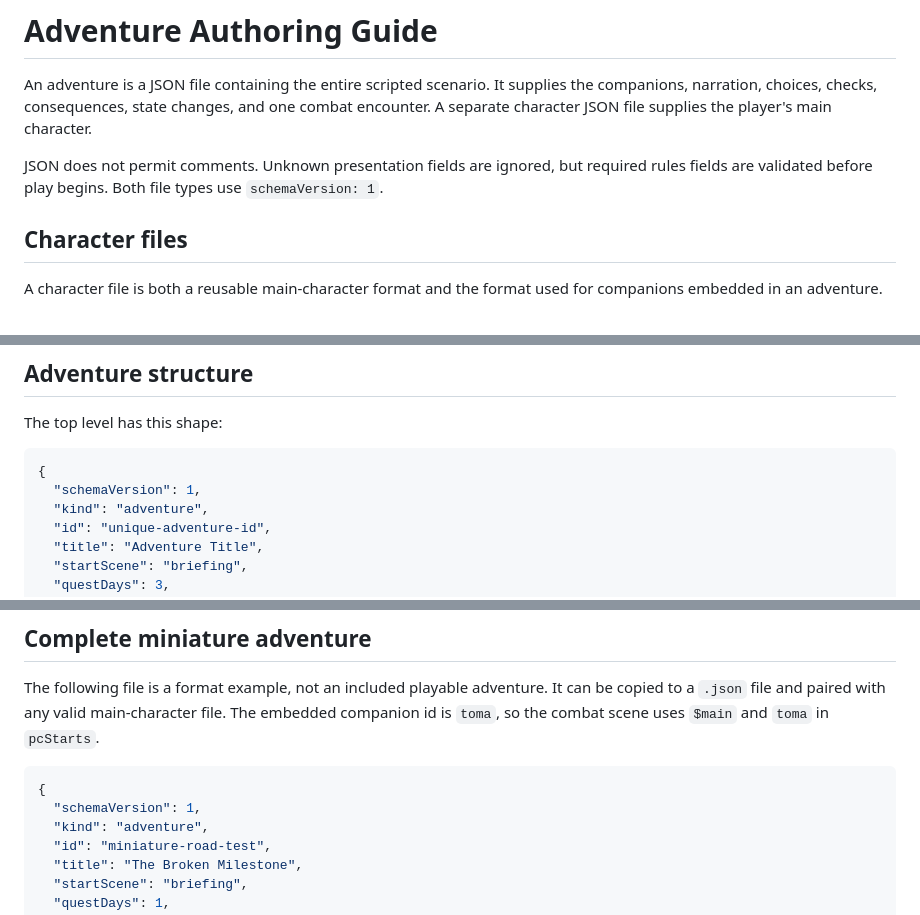
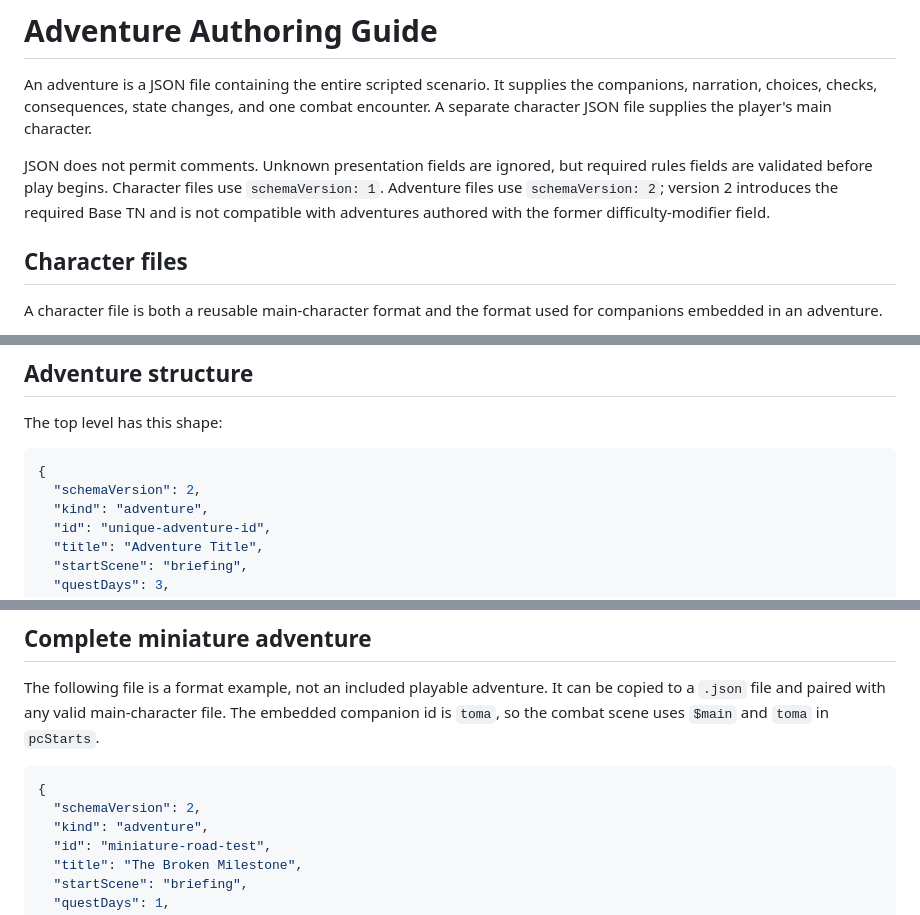
Before and after one commit to akiortagem/new-trpg, a Markdown page: apps/text-game/AUTHORING.md, 3 parts joined by grey strips. GitHub-like rendering.

Commit message:
Version Base TN schema and sync workbooks

````diff
--- a/apps/text-game/AUTHORING.md
+++ b/apps/text-game/AUTHORING.md
@@ -2,7 +2,7 @@
 
 An adventure is a JSON file containing the entire scripted scenario. It supplies the companions, narration, choices, checks, consequences, state changes, and one combat encounter. A separate character JSON file supplies the player's main character.
 
-JSON does not permit comments. Unknown presentation fields are ignored, but required rules fields are validated before play begins. Both file types use `schemaVersion: 1`.
+JSON does not permit comments. Unknown presentation fields are ignored, but required rules fields are validated before play begins. Character files use `schemaVersion: 1`. Adventure files use `schemaVersion: 2`; version 2 introduces the required Base TN and is not compatible with adventures authored with the former difficulty-modifier field.
 
 ## Character files
 
@@ -100,7 +100,7 @@ The top level has this shape:
 
 ```json
 {
-  "schemaVersion": 1,
+  "schemaVersion": 2,
   "kind": "adventure",
   "id": "unique-adventure-id",
   "title": "Adventure Title",
@@ -407,7 +407,7 @@ The following file is a format example, not an included playable adventure. It c
 
 ```json
 {
-  "schemaVersion": 1,
+  "schemaVersion": 2,
   "kind": "adventure",
   "id": "miniature-road-test",
   "title": "The Broken Milestone",
````
